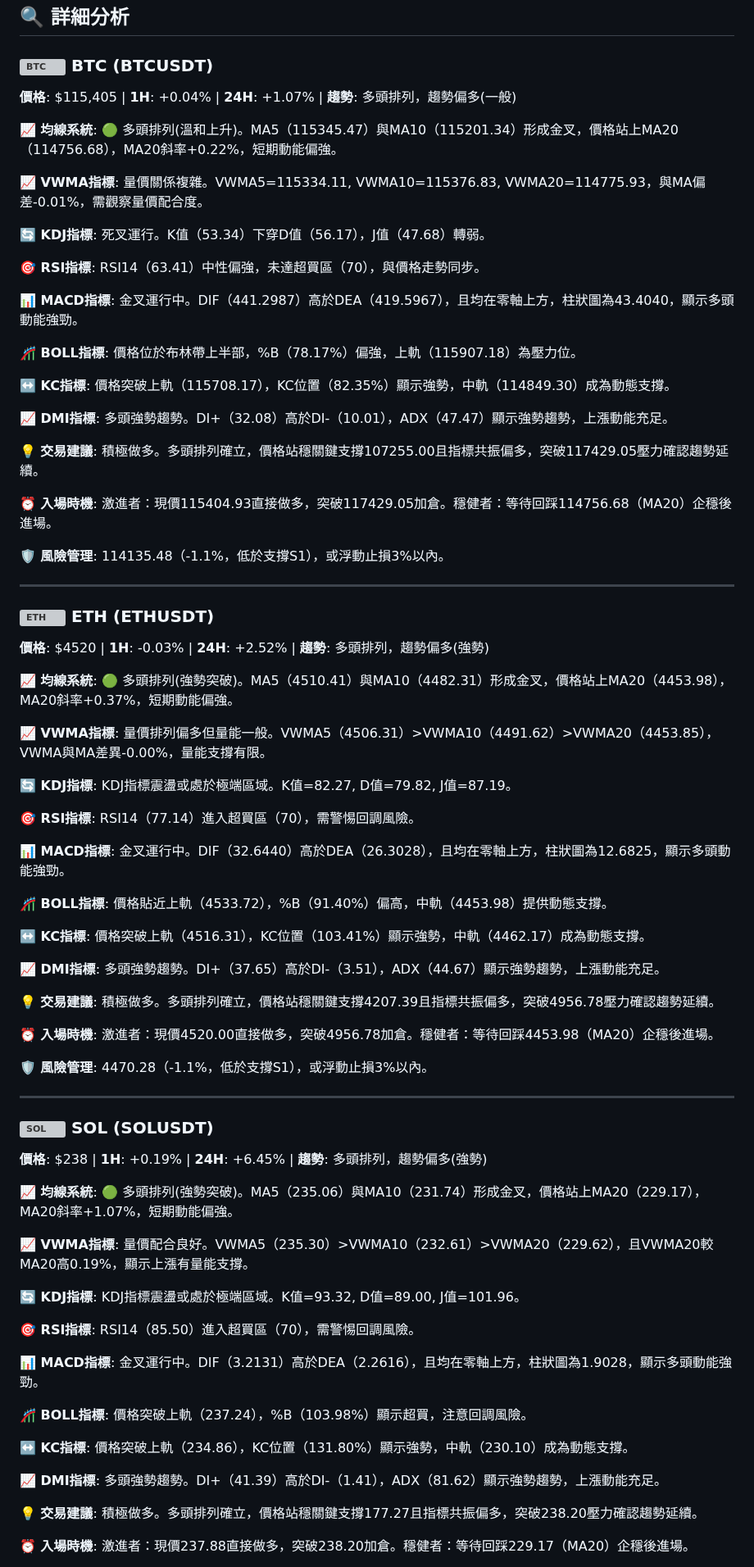
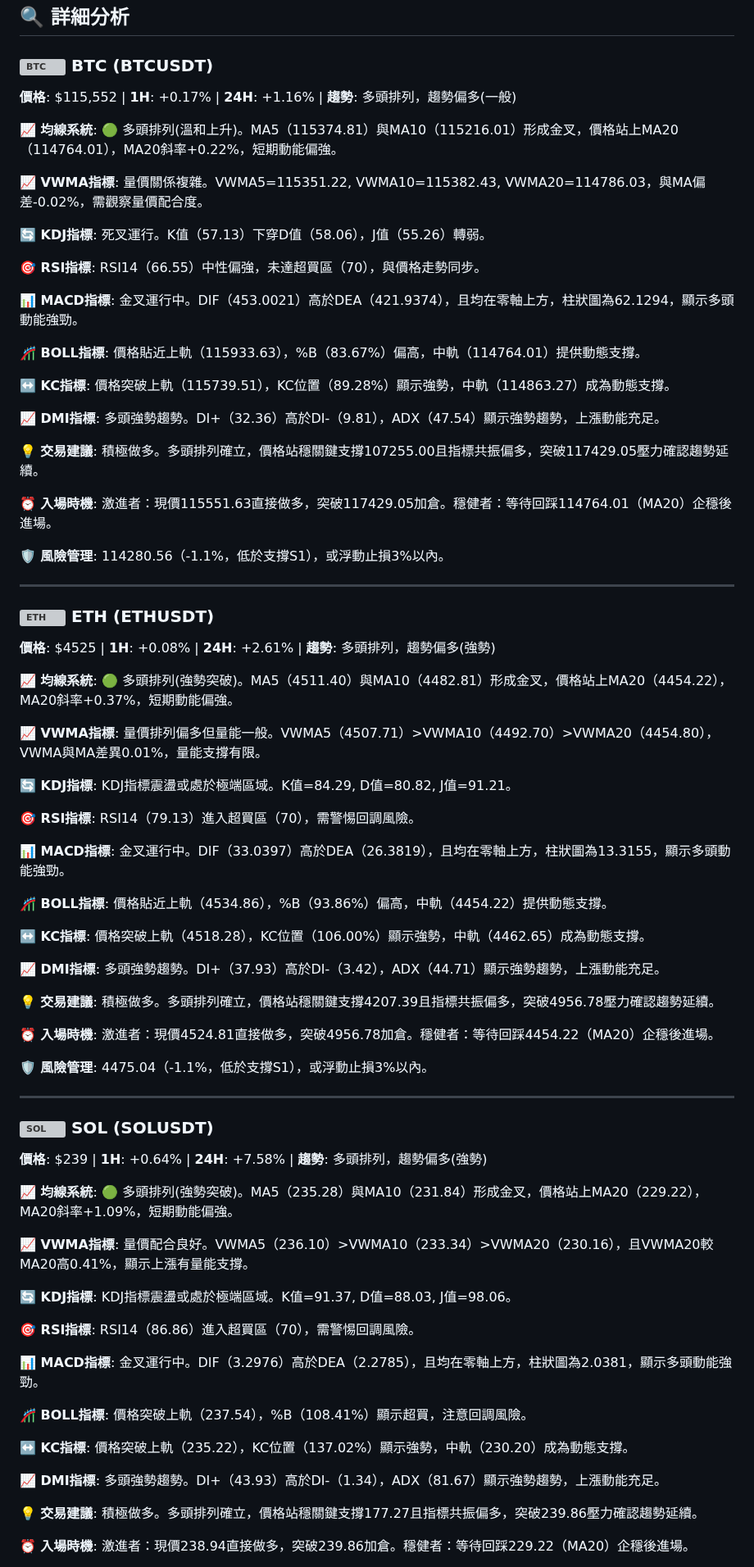
Before and after one commit to JacobHsu/py-binance-api, a Markdown page: README.md, the part around one of its changes. Shown at 82% size. Rendered like a GitHub page; grey boxes are pictures that could not be loaded.

```diff
--- a/README.md
+++ b/README.md
@@ -23,81 +23,81 @@
 
 ### <img src="https://s3-symbol-logo.tradingview.com/crypto/XTVCBTC--big.svg" width="16" height="16" alt="BTC"> **BTC** (BTCUSDT)
 
-**價格**: $115,405 | **1H**: +0.04% | **24H**: +1.07% | **趨勢**: 多頭排列，趨勢偏多(一般)
+**價格**: $115,552 | **1H**: +0.17% | **24H**: +1.16% | **趨勢**: 多頭排列，趨勢偏多(一般)
 
-**📈 均線系統**: 🟢 多頭排列(溫和上升)。MA5（115345.47）與MA10（115201.34）形成金叉，價格站上MA20（114756.68），MA20斜率+0.22%，短期動能偏強。
+**📈 均線系統**: 🟢 多頭排列(溫和上升)。MA5（115374.81）與MA10（115216.01）形成金叉，價格站上MA20（114764.01），MA20斜率+0.22%，短期動能偏強。
 
-**📈 VWMA指標**: 量價關係複雜。VWMA5=115334.11, VWMA10=115376.83, VWMA20=114775.93，與MA偏差-0.01%，需觀察量價配合度。
+**📈 VWMA指標**: 量價關係複雜。VWMA5=115351.22, VWMA10=115382.43, VWMA20=114786.03，與MA偏差-0.02%，需觀察量價配合度。
 
-**🔄 KDJ指標**: 死叉運行。K值（53.34）下穿D值（56.17），J值（47.68）轉弱。
+**🔄 KDJ指標**: 死叉運行。K值（57.13）下穿D值（58.06），J值（55.26）轉弱。
 
-**🎯 RSI指標**: RSI14（63.41）中性偏強，未達超買區（70），與價格走勢同步。
+**🎯 RSI指標**: RSI14（66.55）中性偏強，未達超買區（70），與價格走勢同步。
 
-**📊 MACD指標**: 金叉運行中。DIF（441.2987）高於DEA（419.5967），且均在零軸上方，柱狀圖為43.4040，顯示多頭動能強勁。
+**📊 MACD指標**: 金叉運行中。DIF（453.0021）高於DEA（421.9374），且均在零軸上方，柱狀圖為62.1294，顯示多頭動能強勁。
 
-**🎢 BOLL指標**: 價格位於布林帶上半部，%B（78.17%）偏強，上軌（115907.18）為壓力位。
+**🎢 BOLL指標**: 價格貼近上軌（115933.63），%B（83.67%）偏高，中軌（114764.01）提供動態支撐。
 
-**↔️ KC指標**: 價格突破上軌（115708.17），KC位置（82.35%）顯示強勢，中軌（114849.30）成為動態支撐。
+**↔️ KC指標**: 價格突破上軌（115739.51），KC位置（89.28%）顯示強勢，中軌（114863.27）成為動態支撐。
 
-**📈 DMI指標**: 多頭強勢趨勢。DI+（32.08）高於DI-（10.01），ADX（47.47）顯示強勢趨勢，上漲動能充足。
+**📈 DMI指標**: 多頭強勢趨勢。DI+（32.36）高於DI-（9.81），ADX（47.54）顯示強勢趨勢，上漲動能充足。
 
 **💡 交易建議**: 積極做多。多頭排列確立，價格站穩關鍵支撐107255.00且指標共振偏多，突破117429.05壓力確認趨勢延續。
 
-**⏰ 入場時機**: 激進者：現價115404.93直接做多，突破117429.05加倉。穩健者：等待回踩114756.68（MA20）企穩後進場。
+**⏰ 入場時機**: 激進者：現價115551.63直接做多，突破117429.05加倉。穩健者：等待回踩114764.01（MA20）企穩後進場。
 
-**🛡️ 風險管理**: 114135.48（-1.1%，低於支撐S1），或浮動止損3%以內。
+**🛡️ 風險管理**: 114280.56（-1.1%，低於支撐S1），或浮動止損3%以內。
 
 ---
 
 ### <img src="https://s3-symbol-logo.tradingview.com/crypto/XTVCETH--big.svg" width="16" height="16" alt="ETH"> **ETH** (ETHUSDT)
 
-**價格**: $4520 | **1H**: -0.03% | **24H**: +2.52% | **趨勢**: 多頭排列，趨勢偏多(強勢)
+**價格**: $4525 | **1H**: +0.08% | **24H**: +2.61% | **趨勢**: 多頭排列，趨勢偏多(強勢)
 
-**📈 均線系統**: 🟢 多頭排列(強勢突破)。MA5（4510.41）與MA10（4482.31）形成金叉，價格站上MA20（4453.98），MA20斜率+0.37%，短期動能偏強。
+**📈 均線系統**: 🟢 多頭排列(強勢突破)。MA5（4511.40）與MA10（4482.81）形成金叉，價格站上MA20（4454.22），MA20斜率+0.37%，短期動能偏強。
 
-**📈 VWMA指標**: 量價排列偏多但量能一般。VWMA5（4506.31）>VWMA10（4491.62）>VWMA20（4453.85），VWMA與MA差異-0.00%，量能支撐有限。
+**📈 VWMA指標**: 量價排列偏多但量能一般。VWMA5（4507.71）>VWMA10（4492.70）>VWMA20（4454.80），VWMA與MA差異0.01%，量能支撐有限。
 
-**🔄 KDJ指標**: KDJ指標震盪或處於極端區域。K值=82.27, D值=79.82, J值=87.19。
+**🔄 KDJ指標**: KDJ指標震盪或處於極端區域。K值=84.29, D值=80.82, J值=91.21。
 
-**🎯 RSI指標**: RSI14（77.14）進入超買區（70），需警惕回調風險。
+**🎯 RSI指標**: RSI14（79.13）進入超買區（70），需警惕回調風險。
 
-**📊 MACD指標**: 金叉運行中。DIF（32.6440）高於DEA（26.3028），且均在零軸上方，柱狀圖為12.6825，顯示多頭動能強勁。
+**📊 MACD指標**: 金叉運行中。DIF（33.0397）高於DEA（26.3819），且均在零軸上方，柱狀圖為13.3155，顯示多頭動能強勁。
 
-**🎢 BOLL指標**: 價格貼近上軌（4533.72），%B（91.40%）偏高，中軌（4453.98）提供動態支撐。
+**🎢 BOLL指標**: 價格貼近上軌（4534.86），%B（93.86%）偏高，中軌（4454.22）提供動態支撐。
 
-**↔️ KC指標**: 價格突破上軌（4516.31），KC位置（103.41%）顯示強勢，中軌（4462.17）成為動態支撐。
+**↔️ KC指標**: 價格突破上軌（4518.28），KC位置（106.00%）顯示強勢，中軌（4462.65）成為動態支撐。
 
-**📈 DMI指標**: 多頭強勢趨勢。DI+（37.65）高於DI-（3.51），ADX（44.67）顯示強勢趨勢，上漲動能充足。
+**📈 DMI指標**: 多頭強勢趨勢。DI+（37.93）高於DI-（3.42），ADX（44.71）顯示強勢趨勢，上漲動能充足。
 
 **💡 交易建議**: 積極做多。多頭排列確立，價格站穩關鍵支撐4207.39且指標共振偏多，突破4956.78壓力確認趨勢延續。
 
-**⏰ 入場時機**: 激進者：現價4520.00直接做多，突破4956.78加倉。穩健者：等待回踩4453.98（MA20）企穩後進場。
+**⏰ 入場時機**: 激進者：現價4524.81直接做多，突破4956.78加倉。穩健者：等待回踩4454.22（MA20）企穩後進場。
 
-**🛡️ 風險管理**: 4470.28（-1.1%，低於支撐S1），或浮動止損3%以內。
+**🛡️ 風險管理**: 4475.04（-1.1%，低於支撐S1），或浮動止損3%以內。
 
 ---
 
 ### <img src="https://s3-symbol-logo.tradingview.com/crypto/XTVCSOL--big.svg" width="16" height="16" alt="SOL"> **SOL** (SOLUSDT)
 
-**價格**: $238 | **1H**: +0.19% | **24H**: +6.45% | **趨勢**: 多頭排列，趨勢偏多(強勢)
+**價格**: $239 | **1H**: +0.64% | **24H**: +7.58% | **趨勢**: 多頭排列，趨勢偏多(強勢)
 
-**📈 均線系統**: 🟢 多頭排列(強勢突破)。MA5（235.06）與MA10（231.74）形成金叉，價格站上MA20（229.17），MA20斜率+1.07%，短期動能偏強。
+**📈 均線系統**: 🟢 多頭排列(強勢突破)。MA5（235.28）與MA10（231.84）形成金叉，價格站上MA20（229.22），MA20斜率+1.09%，短期動能偏強。
 
-**📈 VWMA指標**: 量價配合良好。VWMA5（235.30）>VWMA10（232.61）>VWMA20（229.62），且VWMA20較MA20高0.19%，顯示上漲有量能支撐。
+**📈 VWMA指標**: 量價配合良好。VWMA5（236.10）>VWMA10（233.34）>VWMA20（230.16），且VWMA20較MA20高0.41%，顯示上漲有量能支撐。
 
-**🔄 KDJ指標**: KDJ指標震盪或處於極端區域。K值=93.32, D值=89.00, J值=101.96。
+**🔄 KDJ指標**: KDJ指標震盪或處於極端區域。K值=91.37, D值=88.03, J值=98.06。
 
-**🎯 RSI指標**: RSI14（85.50）進入超買區（70），需警惕回調風險。
+**🎯 RSI指標**: RSI14（86.86）進入超買區（70），需警惕回調風險。
 
-**📊 MACD指標**: 金叉運行中。DIF（3.2131）高於DEA（2.2616），且均在零軸上方，柱狀圖為1.9028，顯示多頭動能強勁。
+**📊 MACD指標**: 金叉運行中。DIF（3.2976）高於DEA（2.2785），且均在零軸上方，柱狀圖為2.0381，顯示多頭動能強勁。
 
-**🎢 BOLL指標**: 價格突破上軌（237.24），%B（103.98%）顯示超買，注意回調風險。
+**🎢 BOLL指標**: 價格突破上軌（237.54），%B（108.41%）顯示超買，注意回調風險。
 
-**↔️ KC指標**: 價格突破上軌（234.86），KC位置（131.80%）顯示強勢，中軌（230.10）成為動態支撐。
+**↔️ KC指標**: 價格突破上軌（235.22），KC位置（137.02%）顯示強勢，中軌（230.20）成為動態支撐。
 
-**📈 DMI指標**: 多頭強勢趨勢。DI+（41.39）高於DI-（1.41），ADX（81.62）顯示強勢趨勢，上漲動能充足。
+**📈 DMI指標**: 多頭強勢趨勢。DI+（43.93）高於DI-（1.34），ADX（81.67）顯示強勢趨勢，上漲動能充足。
 
-**💡 交易建議**: 積極做多。多頭排列確立，價格站穩關鍵支撐177.27且指標共振偏多，突破238.20壓力確認趨勢延續。
+**💡 交易建議**: 積極做多。多頭排列確立，價格站穩關鍵支撐177.27且指標共振偏多，突破239.86壓力確認趨勢延續。
 
-**⏰ 入場時機**: 激進者：現價237.88直接做多，突破238.20加倉。穩健者：等待回踩229.17（MA20）企穩後進場。
+**⏰ 入場時機**: 激進者：現價238.94直接做多，突破239.86加倉。穩健者：等待回踩229.22（MA20）企穩後進場。
 
```
Also changed, not shown: other parts of README.md (+44 -44 lines).
